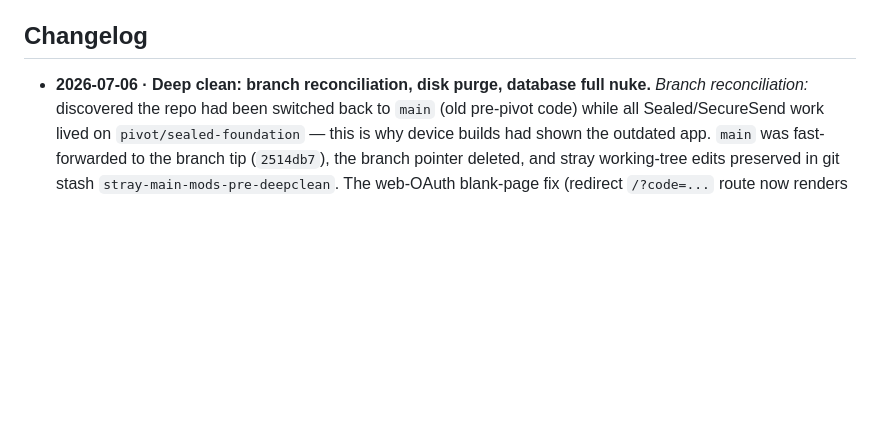
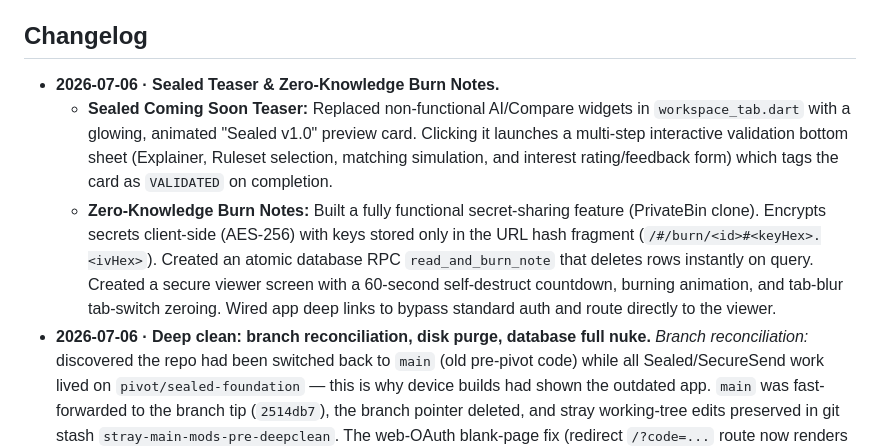
Before and after one commit to https-shubhamsahu/NON_SUS, a Markdown page: PROJECT_HANDOVER.md, the part around the change. Drawn GitHub-style; blank space fills up the shorter version.

Commit message:
docs(handover): update project handover and add detailed session handover report

```diff
--- a/PROJECT_HANDOVER.md
+++ b/PROJECT_HANDOVER.md
@@ -423,6 +423,9 @@ UI · Backend · AI · Testing · Acceptance · Complexity · Deps · Risk.
 
 ## Changelog
 
+- **2026-07-06 · Sealed Teaser & Zero-Knowledge Burn Notes.**
+  - **Sealed Coming Soon Teaser:** Replaced non-functional AI/Compare widgets in `workspace_tab.dart` with a glowing, animated "Sealed v1.0" preview card. Clicking it launches a multi-step interactive validation bottom sheet (Explainer, Ruleset selection, matching simulation, and interest rating/feedback form) which tags the card as `VALIDATED` on completion.
+  - **Zero-Knowledge Burn Notes:** Built a fully functional secret-sharing feature (PrivateBin clone). Encrypts secrets client-side (AES-256) with keys stored only in the URL hash fragment (`/#/burn/<id>#<keyHex>.<ivHex>`). Created an atomic database RPC `read_and_burn_note` that deletes rows instantly on query. Created a secure viewer screen with a 60-second self-destruct countdown, burning animation, and tab-blur tab-switch zeroing. Wired app deep links to bypass standard auth and route directly to the viewer.
 - **2026-07-06 · Deep clean: branch reconciliation, disk purge, database full nuke.**
   *Branch reconciliation:* discovered the repo had been switched back to `main` (old pre-pivot
   code) while all Sealed/SecureSend work lived on `pivot/sealed-foundation` — this is why device
```
Also changed, not shown: SESSION_HANDOVER.md (added, +74 -0 lines).
